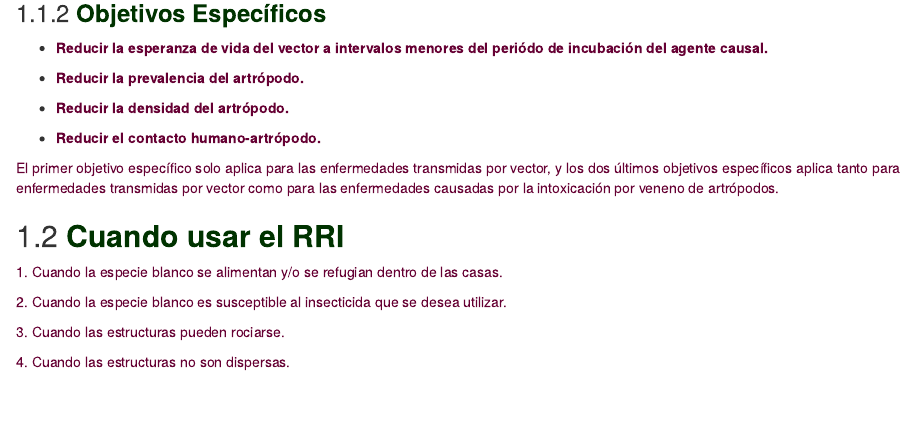
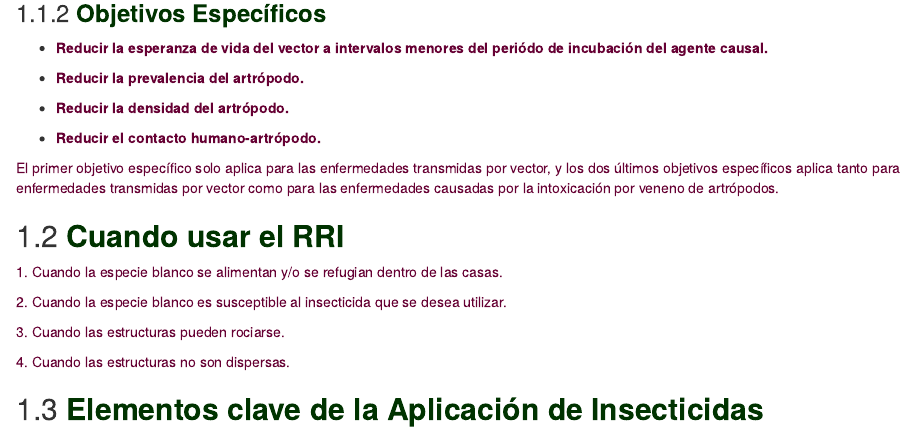
Before and after one commit to fdzul/manual_irs, an R Markdown document (03-principios_irs.Rmd): the page in a window 1100 px wide, from 360 px down. Rendered offline with R 4.5, knitr and Pandoc, with nearby package versions; drawn as R Markdown's standard HTML page in place of the format the file asks for.

Commit message:
This commit update the bookdown

````diff
--- a/03-principios_irs.Rmd
+++ b/03-principios_irs.Rmd
@@ -37,3 +37,10 @@
 <span style="color:#660033;">3. Cuando las estructuras pueden rociarse.</span>
 
 <span style="color:#660033;">4. Cuando las estructuras no son dispersas.</span>
+
+
+## **<span style="color:#003300;"> Elementos clave de la Aplicación de Insecticidas</span>**
+
+```{r}
+
+```
````
Also changed, not shown: docs/reference-keys.txt, docs/search_index.json, 2 other files.
